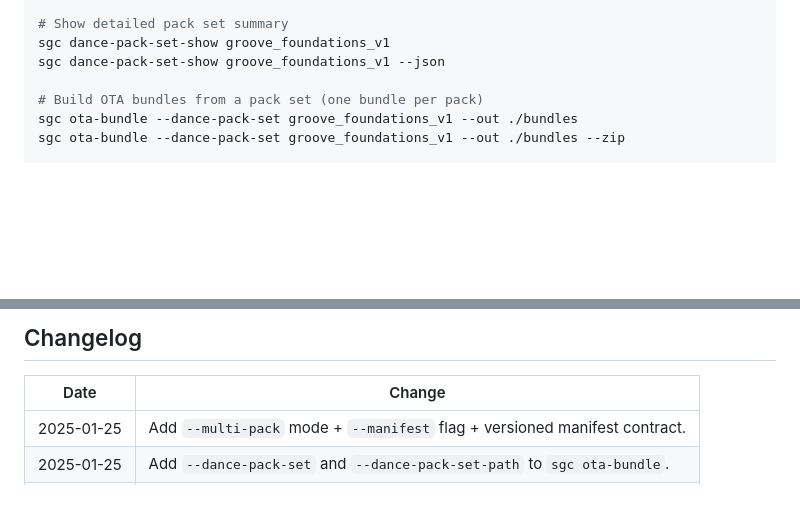
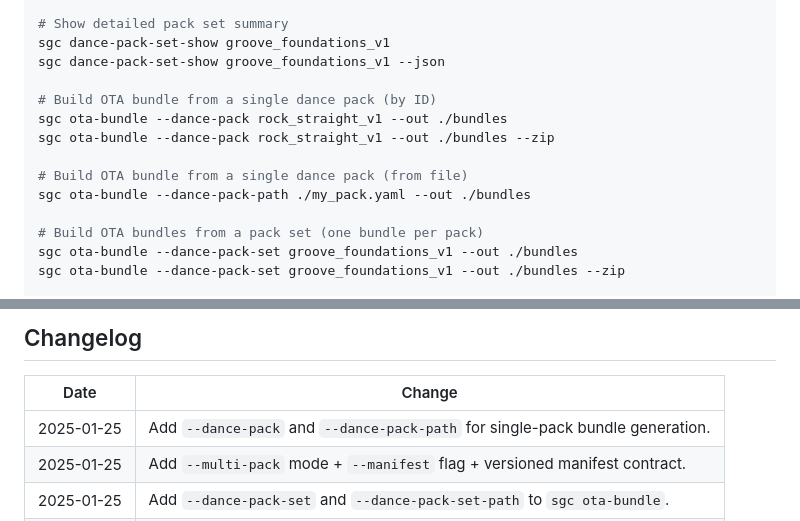
Before and after one commit to HanzoRazer/string_master_v.4.0, a Markdown page: docs/PEDAGOGY_AND_TAXONOMY_MAP.md, 2 parts joined by grey strips. GitHub-like rendering; blank space fills up the shorter version.

Commit message:
docs: sync PEDAGOGY with --dance-pack single-pack bundle support
Sync from sg-spec: adds --dance-pack and --dance-pack-path CLI examples.

🤖 Generated with [Claude Code](https://claude.com/claude-code)

Co-Authored-By: Claude Opus 4.5 <noreply@anthropic.com>

```diff
--- a/docs/PEDAGOGY_AND_TAXONOMY_MAP.md
+++ b/docs/PEDAGOGY_AND_TAXONOMY_MAP.md
@@ -349,6 +349,13 @@ sgc dance-pack-set-validate --path custom_set.yaml
 sgc dance-pack-set-show groove_foundations_v1
 sgc dance-pack-set-show groove_foundations_v1 --json
 
+# Build OTA bundle from a single dance pack (by ID)
+sgc ota-bundle --dance-pack rock_straight_v1 --out ./bundles
+sgc ota-bundle --dance-pack rock_straight_v1 --out ./bundles --zip
+
+# Build OTA bundle from a single dance pack (from file)
+sgc ota-bundle --dance-pack-path ./my_pack.yaml --out ./bundles
+
 # Build OTA bundles from a pack set (one bundle per pack)
 sgc ota-bundle --dance-pack-set groove_foundations_v1 --out ./bundles
 sgc ota-bundle --dance-pack-set groove_foundations_v1 --out ./bundles --zip
@@ -402,6 +409,7 @@ cd sg-spec && python -m pytest sg_spec/tests/test_dance_pack*.py sg_spec/tests/t
 
 | Date | Change |
 |------|--------|
+| 2025-01-25 | Add `--dance-pack` and `--dance-pack-path` for single-pack bundle generation. |
 | 2025-01-25 | Add `--multi-pack` mode + `--manifest` flag + versioned manifest contract. |
 | 2025-01-25 | Add `--dance-pack-set` and `--dance-pack-set-path` to `sgc ota-bundle`. |
 | 2025-01-25 | Add sgc CLI commands for pack sets (list, validate, show). |
```
